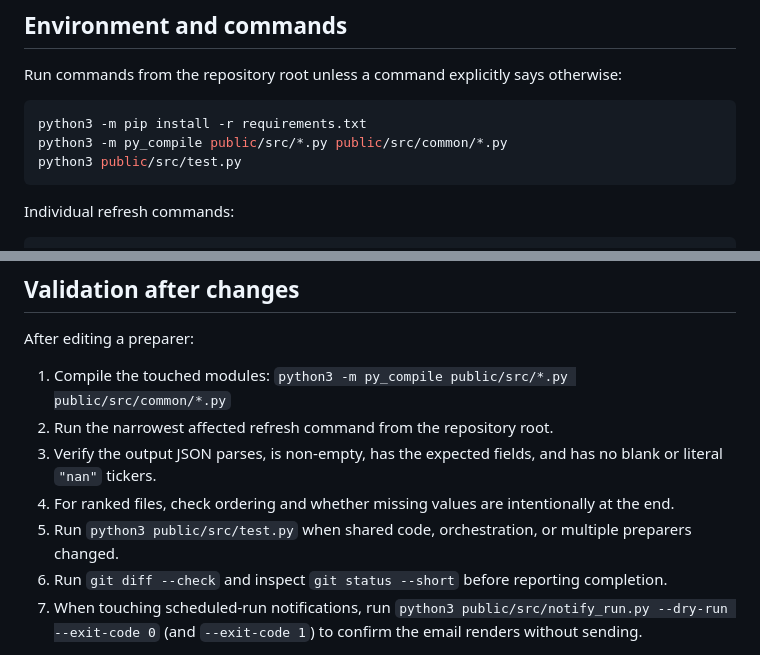
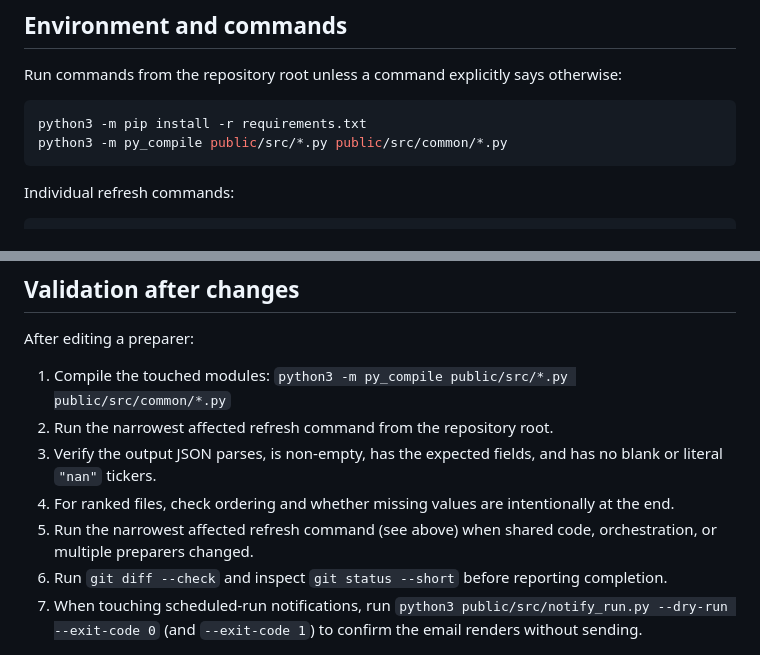
Before and after one commit to chartsmaster1/watchlist-utils, a Markdown page: AGENTS.md, 2 parts joined by grey strips. Drawn GitHub-style.

Commit message:
Remove stale test.py references from AGENTS.md

````diff
--- a/AGENTS.md
+++ b/AGENTS.md
@@ -26,7 +26,6 @@ Run commands from the repository root unless a command explicitly says otherwise
 ```bash
 python3 -m pip install -r requirements.txt
 python3 -m py_compile public/src/*.py public/src/common/*.py
-python3 public/src/test.py
 ```
 
 Individual refresh commands:
@@ -99,7 +98,7 @@ After editing a preparer:
 2. Run the narrowest affected refresh command from the repository root.
 3. Verify the output JSON parses, is non-empty, has the expected fields, and has no blank or literal `"nan"` tickers.
 4. For ranked files, check ordering and whether missing values are intentionally at the end.
-5. Run `python3 public/src/test.py` when shared code, orchestration, or multiple preparers changed.
+5. Run the narrowest affected refresh command (see above) when shared code, orchestration, or multiple preparers changed.
 6. Run `git diff --check` and inspect `git status --short` before reporting completion.
 7. When touching scheduled-run notifications, run `python3 public/src/notify_run.py --dry-run --exit-code 0` (and `--exit-code 1`) to confirm the email renders without sending.
 
````
